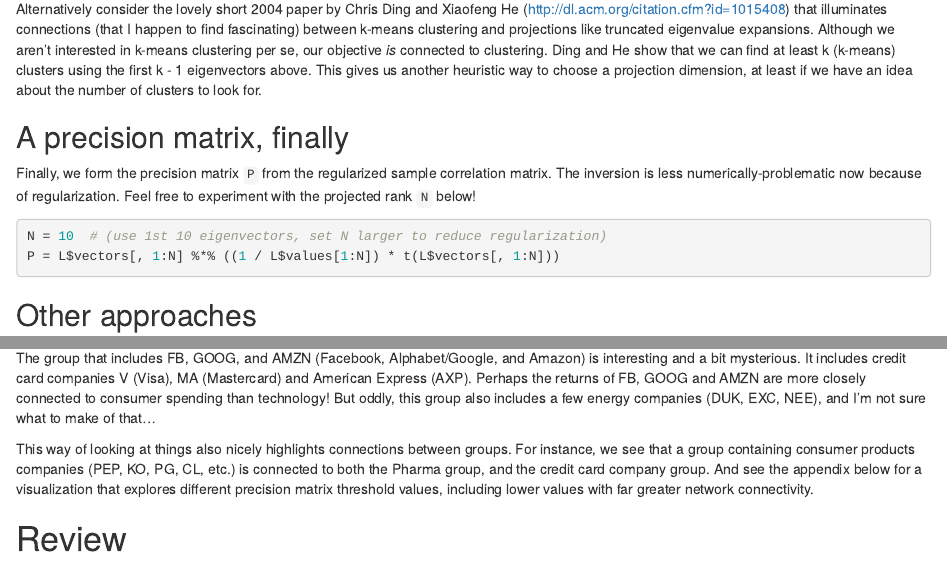
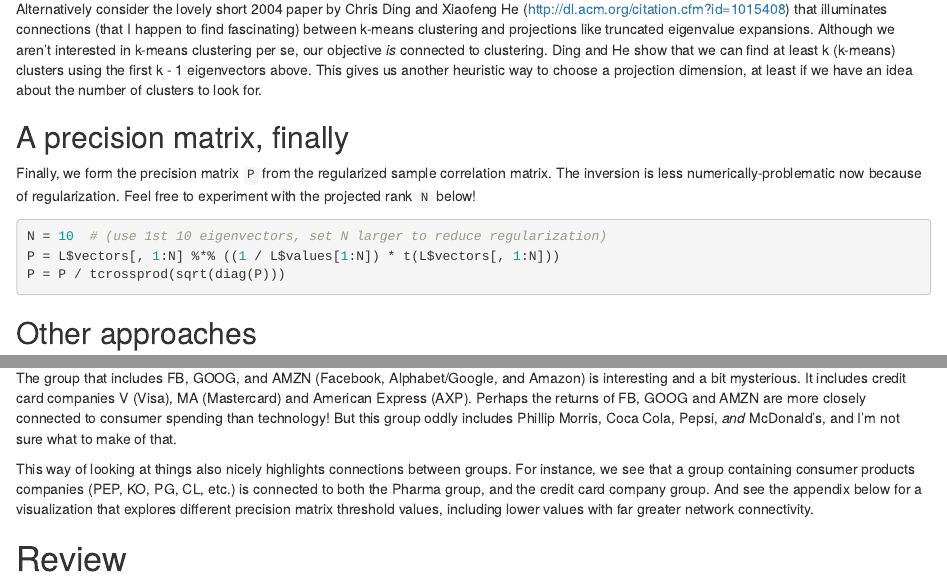
Before and after one commit to bwlewis/correlation-regularization, an R Markdown document (index.rmd): the page in a window 1100 px wide, from 4350 px down, and a second part further down, joined at a grey line. Rendered offline with R 4.5, knitr and Pandoc, with nearby package versions; code that draws random numbers runs with fixed seeds of ours; some code elsewhere in the file could not run offline.

Commit message:
Updated computation of precision matrix to include proper scaling
this was a bug, but doesn't change things too much

````diff
--- a/index.rmd
+++ b/index.rmd
@@ -317,6 +317,7 @@ regularization.  Feel free to experiment with the projected rank `N` below!
 ```{r}
 N = 10  # (use 1st 10 eigenvectors, set N larger to reduce regularization)
 P = L$vectors[, 1:N] %*% ((1 / L$values[1:N]) * t(L$vectors[, 1:N]))
+P = P / tcrossprod(sqrt(diag(P)))
 ```
 
 ## Other approaches
@@ -417,8 +418,8 @@ The group that includes FB, GOOG, and AMZN (Facebook, Alphabet/Google, and
 Amazon) is interesting and a bit mysterious. It includes credit card companies
 V (Visa), MA (Mastercard) and American Express (AXP).  Perhaps the returns of
 FB, GOOG and AMZN are more closely connected to consumer spending than
-technology!  But oddly, this group also includes a few energy companies (DUK,
-EXC, NEE), and I'm not sure what to make of that...
+technology!  But this group oddly includes Phillip Morris, Coca Cola,
+Pepsi, _and_  McDonald's, and I'm not sure what to make of that.
 
 This way of looking at things also nicely highlights connections between
 groups.  For instance, we see that a group containing consumer products
````
Also changed, not shown: index.rmd (3 more changed lines).
